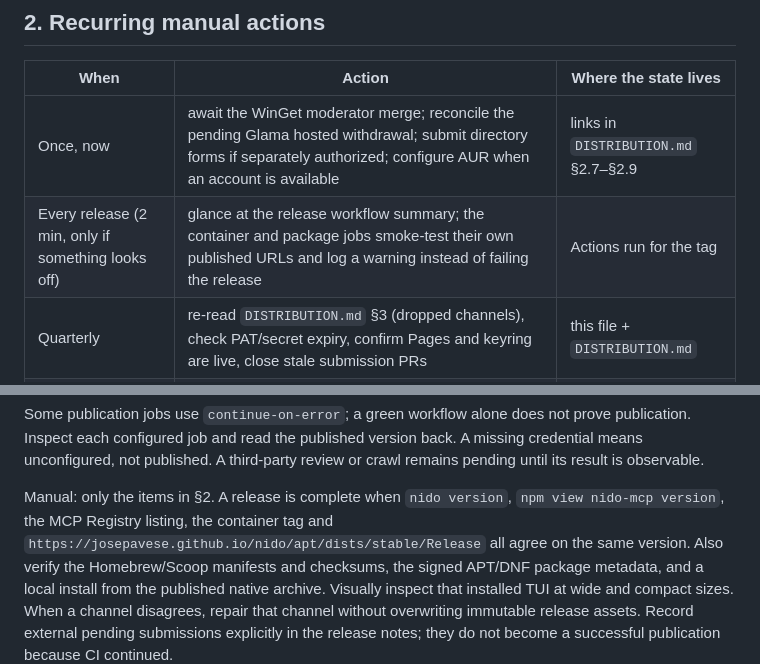
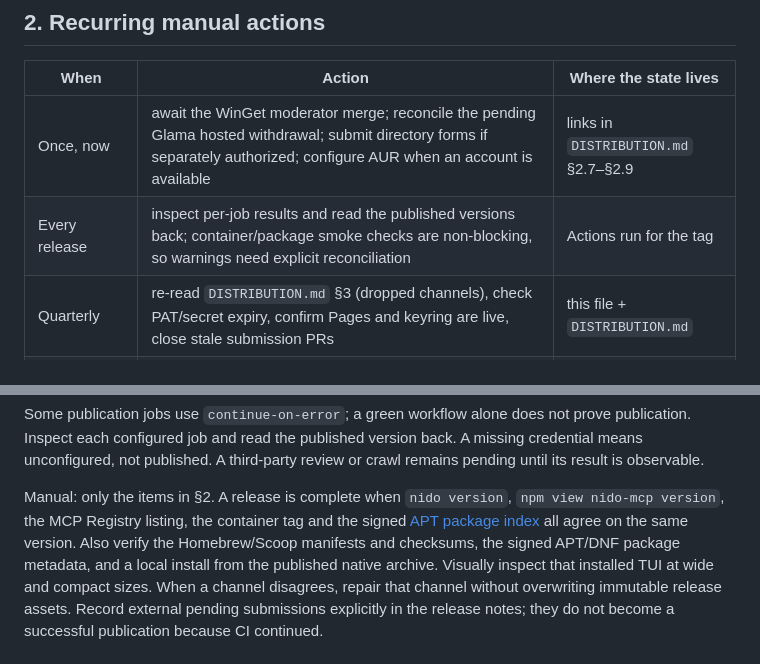
Before and after one commit to Josepavese/nido, a Markdown page: docs/DISTRIBUTION-GOVERNANCE.md, 2 parts joined by grey strips. GitHub-like rendering.

```diff
--- a/docs/DISTRIBUTION-GOVERNANCE.md
+++ b/docs/DISTRIBUTION-GOVERNANCE.md
@@ -36,7 +36,7 @@ repositories' cron jobs.
 | When | Action | Where the state lives |
 | --- | --- | --- |
 | Once, now | await the WinGet moderator merge; reconcile the pending Glama hosted withdrawal; submit directory forms if separately authorized; configure AUR when an account is available | links in `DISTRIBUTION.md` §2.7–§2.9 |
-| Every release (2 min, only if something looks off) | glance at the release workflow summary; the container and package jobs smoke-test their own published URLs and log a warning instead of failing the release | Actions run for the tag |
+| Every release | inspect per-job results and read the published versions back; container/package smoke checks are non-blocking, so warnings need explicit reconciliation | Actions run for the tag |
 | Quarterly | re-read `DISTRIBUTION.md` §3 (dropped channels), check PAT/secret expiry, confirm Pages and keyring are live, close stale submission PRs | this file + `DISTRIBUTION.md` |
 | Before 2029-10-24 | rotate the package signing key: new key, new keyring file name, update `signed-by=`/`gpgkey=` and `PACKAGES_GPG_KEY`, keep the old keyring published for one cycle | `DISTRIBUTION.md` §2.10 |
 | On GitHub plan changes | confirm Actions minutes/quota still cover macOS/Windows jobs; their three OS checks are required by branch protection | repo settings |
@@ -56,7 +56,7 @@ review or crawl remains pending until its result is observable.
 
 Manual: only the items in §2. A release is complete when `nido version`,
 `npm view nido-mcp version`, the MCP Registry listing, the container tag and
-`https://josepavese.github.io/nido/apt/dists/stable/Release` all agree on the
+the signed [APT package index](https://josepavese.github.io/nido/apt/dists/stable/main/binary-amd64/Packages.gz) all agree on the
 same version. Also verify the Homebrew/Scoop manifests and checksums, the
 signed APT/DNF package metadata, and a local install from the published native
 archive. Visually inspect that installed TUI at wide and compact sizes.
```
Also changed, not shown: docs/DISTRIBUTION.md (+2 -3 lines).
